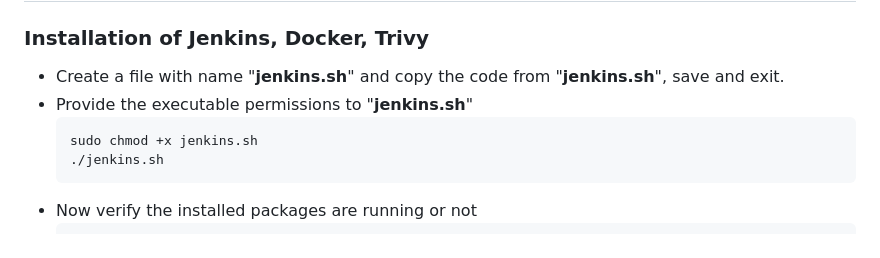
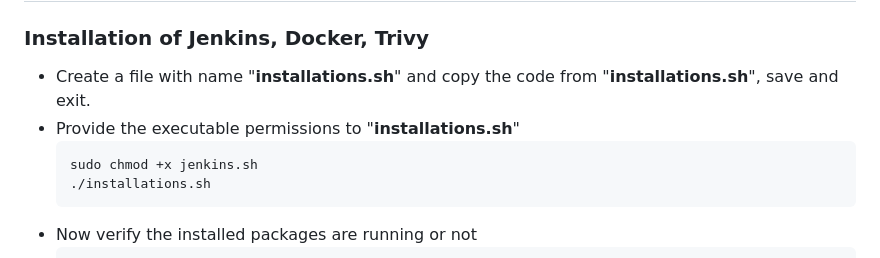
Before and after one commit to AjayKumarPatnaikuni/pyserverinfo-service, a Markdown page: installations/README.md, the part around the change. Rendered like a GitHub page.

````diff
--- a/installations/README.md
+++ b/installations/README.md
@@ -3,11 +3,11 @@
 
 ### Installation of Jenkins, Docker, Trivy
 
-- Create a file with name "**jenkins.sh**" and copy the code from "**jenkins.sh**", save and exit.
-- Provide the executable permissions to "**jenkins.sh**"
+- Create a file with name "**installations.sh**" and copy the code from "**installations.sh**", save and exit.
+- Provide the executable permissions to "**installations.sh**"
   ```
   sudo chmod +x jenkins.sh
-  ./jenkins.sh
+  ./installations.sh
   ```
 - Now verify the installed packages are running or not
   ```
````
